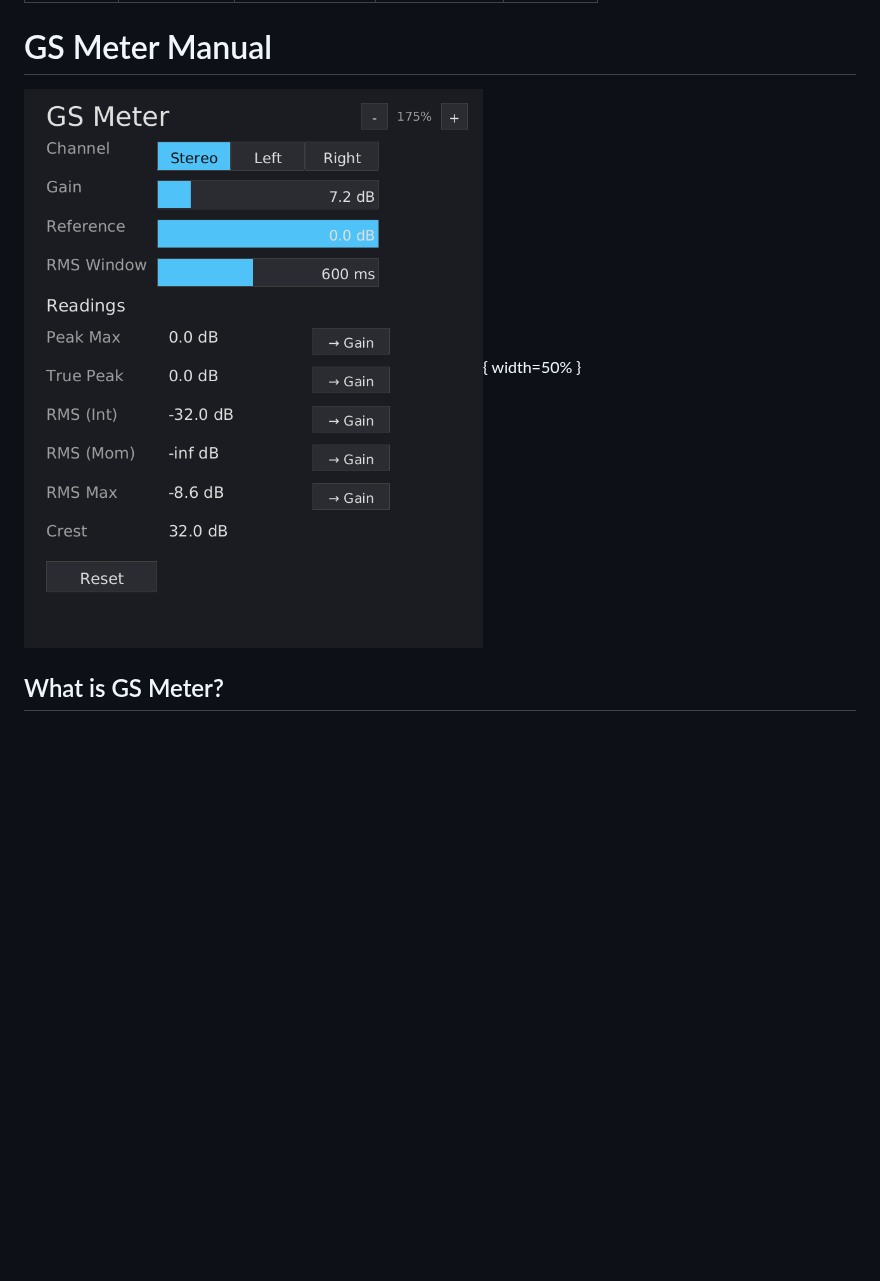
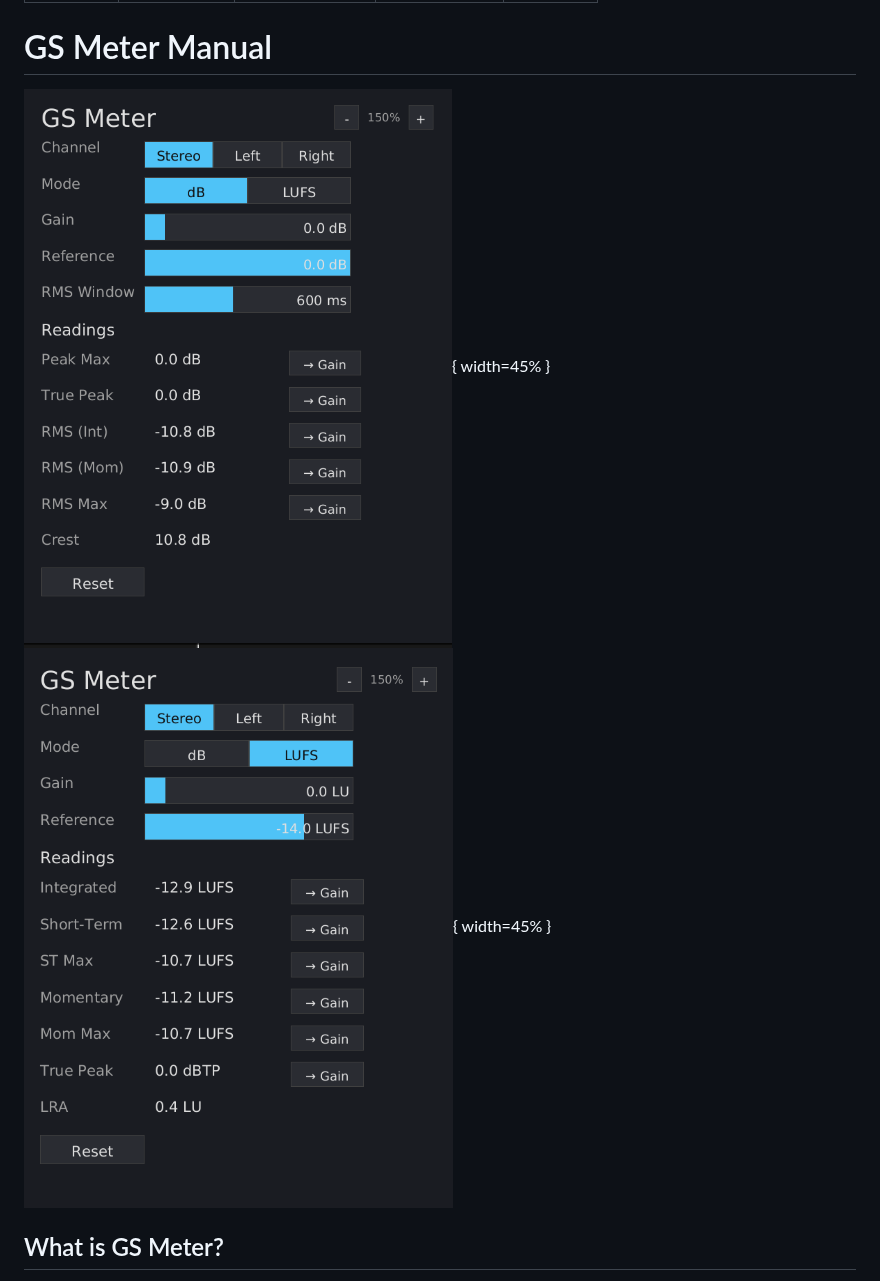
Before and after one commit to xxx/tract-plugin-pack, a Markdown page: docs/gs-meter/gs-meter-manual.md, the part around the change. Rendered like a GitHub page; pictures changed too: docs/gs-meter/screenshot-db.png (added), docs/gs-meter/screenshot-lufs.png (added); blank space fills up the shorter version.

Commit message:
update gs-meter manual with dB and LUFS mode screenshots
Co-Authored-By: Claude Opus 4.6 (1M context) <noreply@anthropic.com>

```diff
--- a/docs/gs-meter/gs-meter-manual.md
+++ b/docs/gs-meter/gs-meter-manual.md
@@ -8,7 +8,8 @@ colorlinks: true
 
 # GS Meter Manual
 
-![GS Meter interface](screenshot.png){ width=50% }
+![GS Meter dB mode](screenshot-db.png){ width=45% }
+![GS Meter LUFS mode](screenshot-lufs.png){ width=45% }
 
 ## What is GS Meter?
 
```
Also changed, not shown: 1 other file.
